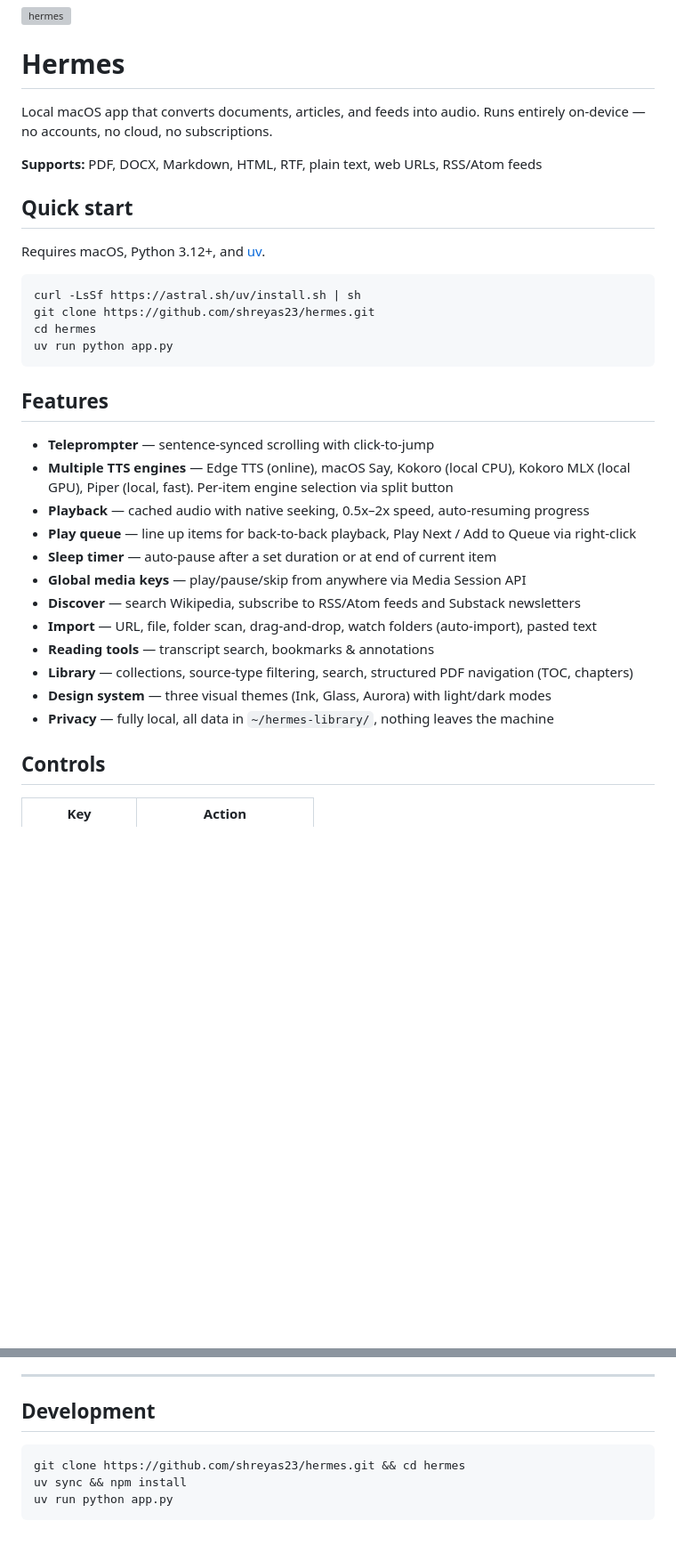
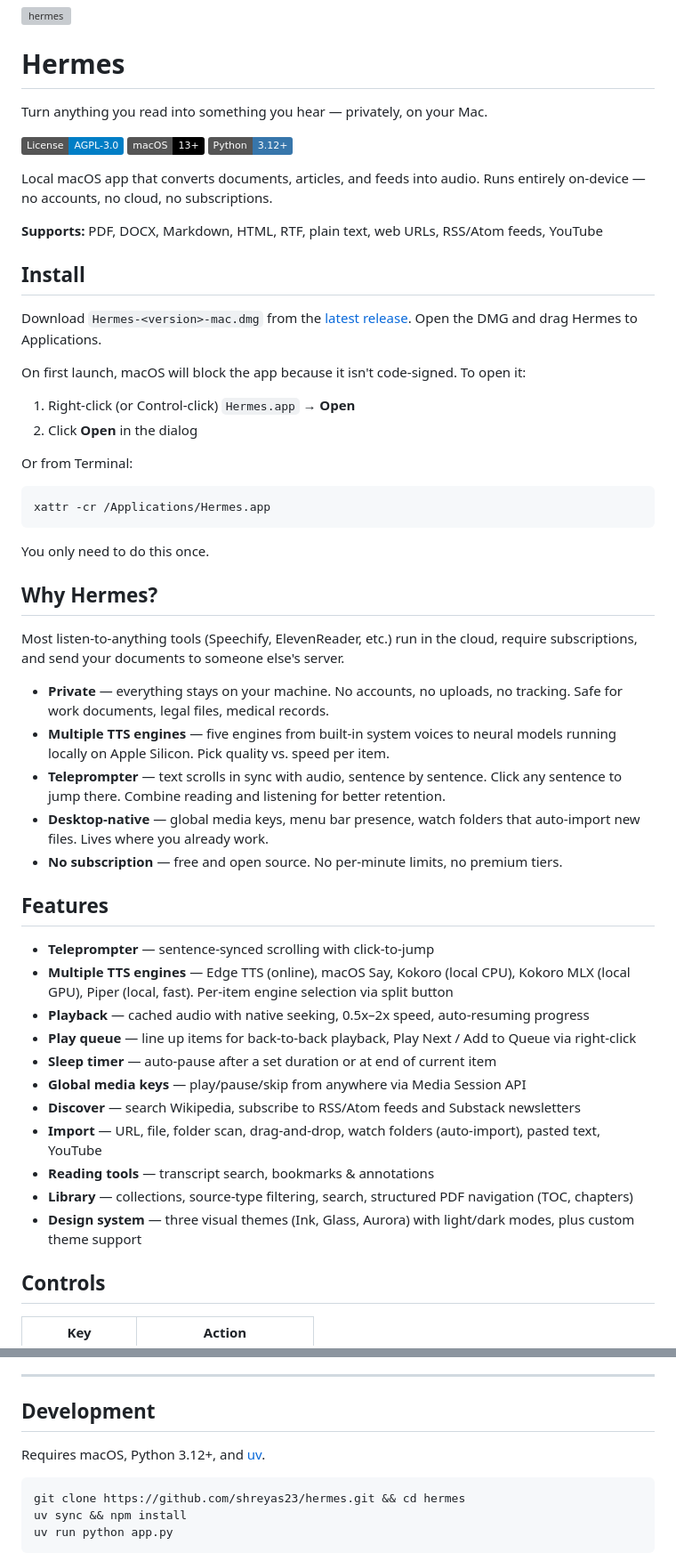
Before and after one commit to shreyas23/hermes, a Markdown page: README.md, 2 parts joined by grey strips. Shown at 89% size. Rendered like a GitHub page; badges without logos; blank space fills up the shorter version; grey boxes are pictures that could not be loaded.

Commit message:
docs: rewrite README for discoverability and fix license mismatch
Add tagline, badges, and "Why Hermes?" section. Move DMG install
above the fold, expand contributing section, fix license from MIT
to AGPL-3.0 to match the actual LICENSE file.

````diff
--- a/README.md
+++ b/README.md
@@ -2,20 +2,42 @@
 
 # Hermes
 
+Turn anything you read into something you hear — privately, on your Mac.
+
+[![License: AGPL-3.0](https://img.shields.io/badge/License-AGPL--3.0-blue.svg)](LICENSE)
+[![macOS](https://img.shields.io/badge/macOS-13%2B-black?logo=apple)](https://github.com/shreyas23/hermes/releases)
+[![Python 3.12+](https://img.shields.io/badge/Python-3.12%2B-3776AB?logo=python&logoColor=white)](https://www.python.org)
+
 Local macOS app that converts documents, articles, and feeds into audio. Runs entirely on-device — no accounts, no cloud, no subscriptions.
 
-**Supports:** PDF, DOCX, Markdown, HTML, RTF, plain text, web URLs, RSS/Atom feeds
+**Supports:** PDF, DOCX, Markdown, HTML, RTF, plain text, web URLs, RSS/Atom feeds, YouTube
 
-## Quick start
+## Install
 
-Requires macOS, Python 3.12+, and [uv](https://docs.astral.sh/uv/).
+Download `Hermes-<version>-mac.dmg` from the [latest release](https://github.com/shreyas23/hermes/releases). Open the DMG and drag Hermes to Applications.
+
+On first launch, macOS will block the app because it isn't code-signed. To open it:
+
+1. Right-click (or Control-click) `Hermes.app` → **Open**
+2. Click **Open** in the dialog
+
+Or from Terminal:
 
 ```bash
-curl -LsSf https://astral.sh/uv/install.sh | sh
-git clone https://github.com/shreyas23/hermes.git
-cd hermes
-uv run python app.py
+xattr -cr /Applications/Hermes.app
 ```
+
+You only need to do this once.
+
+## Why Hermes?
+
+Most listen-to-anything tools (Speechify, ElevenReader, etc.) run in the cloud, require subscriptions, and send your documents to someone else's server.
+
+- **Private** — everything stays on your machine. No accounts, no uploads, no tracking. Safe for work documents, legal files, medical records.
+- **Multiple TTS engines** — five engines from built-in system voices to neural models running locally on Apple Silicon. Pick quality vs. speed per item.
+- **Teleprompter** — text scrolls in sync with audio, sentence by sentence. Click any sentence to jump there. Combine reading and listening for better retention.
+- **Desktop-native** — global media keys, menu bar presence, watch folders that auto-import new files. Lives where you already work.
+- **No subscription** — free and open source. No per-minute limits, no premium tiers.
 
 ## Features
 
@@ -26,11 +48,10 @@ uv run python app.py
 - **Sleep timer** — auto-pause after a set duration or at end of current item
 - **Global media keys** — play/pause/skip from anywhere via Media Session API
 - **Discover** — search Wikipedia, subscribe to RSS/Atom feeds and Substack newsletters
-- **Import** — URL, file, folder scan, drag-and-drop, watch folders (auto-import), pasted text
+- **Import** — URL, file, folder scan, drag-and-drop, watch folders (auto-import), pasted text, YouTube
 - **Reading tools** — transcript search, bookmarks & annotations
 - **Library** — collections, source-type filtering, search, structured PDF navigation (TOC, chapters)
-- **Design system** — three visual themes (Ink, Glass, Aurora) with light/dark modes
-- **Privacy** — fully local, all data in `~/hermes-library/`, nothing leaves the machine
+- **Design system** — three visual themes (Ink, Glass, Aurora) with light/dark modes, plus custom theme support
 
 ## Controls
 
@@ -56,6 +77,8 @@ Select the default engine in Settings. Override per-item via the dropdown on the
 ---
 
 ## Development
+
+Requires macOS, Python 3.12+, and [uv](https://docs.astral.sh/uv/).
 
 ```bash
 git clone https://github.com/shreyas23/hermes.git && cd hermes
````
Also changed, not shown: other parts of README.md (+13 -28 lines).
